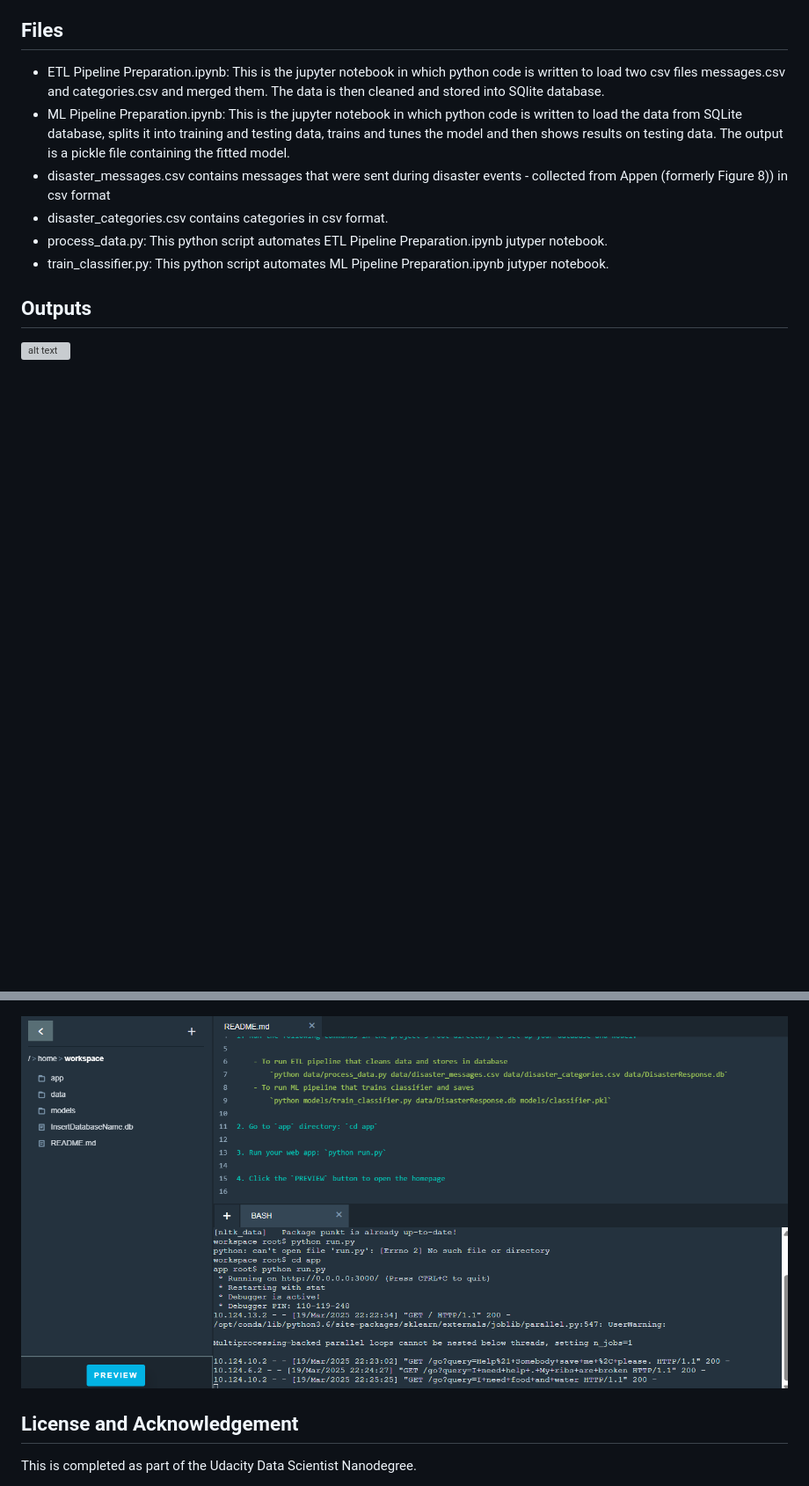
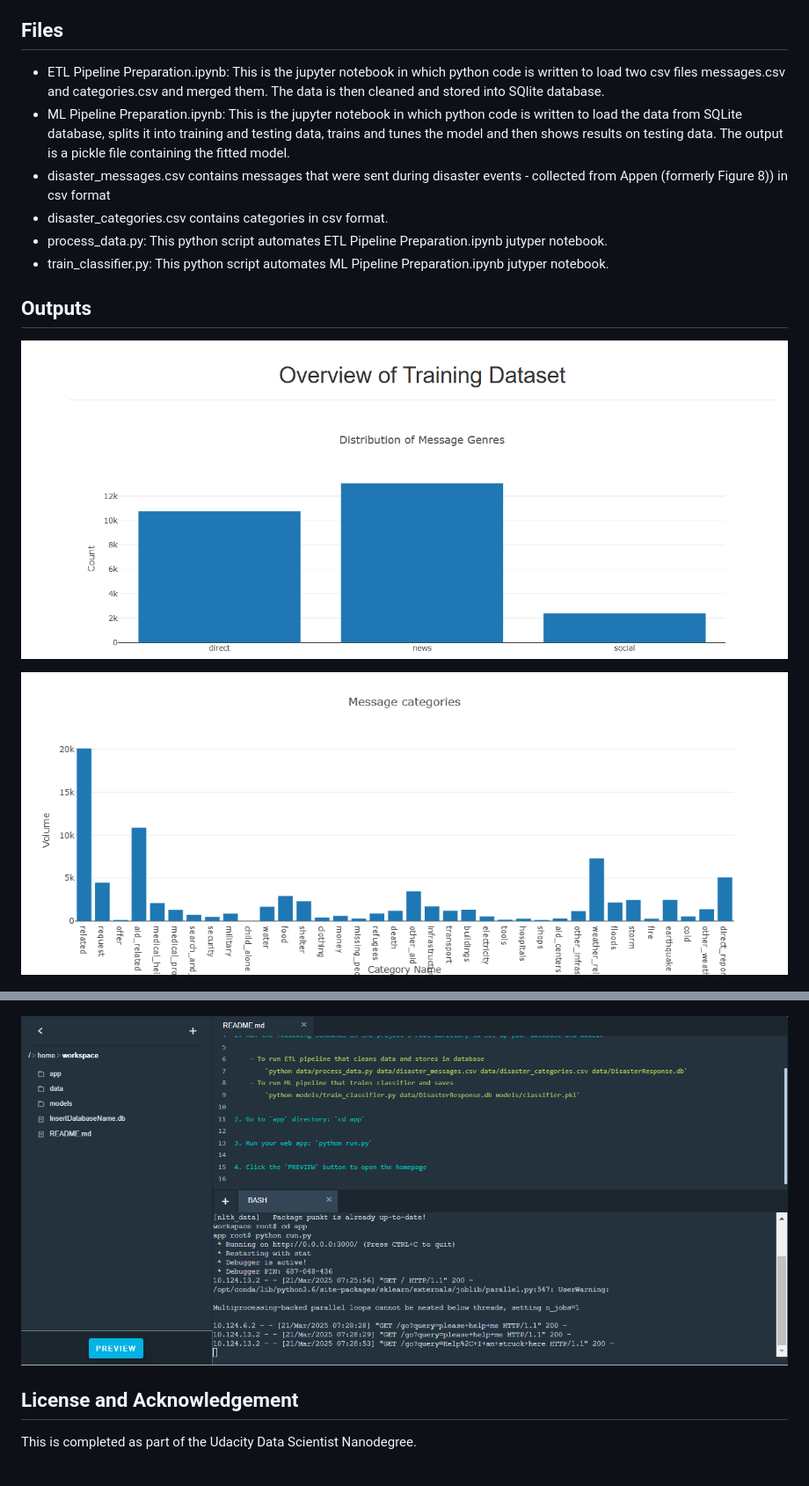
Before and after one commit to SakshamGupta55/Data-Scientist-Nanodegree-Udacity, a Markdown page: Course 4 - Project - Disaster Response Pipeline/README.md, 2 parts joined by grey strips. Shown at 88% size. GitHub-like rendering; blank space fills up the shorter version; grey boxes are pictures that could not be loaded.

Commit message:
Update README.md to include second visualization

```diff
--- a/Course 4 - Project - Disaster Response Pipeline/README.md
+++ b/Course 4 - Project - Disaster Response Pipeline/README.md
@@ -27,7 +27,9 @@ The different components of the project are
 
 ## Outputs
 
-![alt text](https://github.com/SakshamGupta55/Data-Scientist-Nanodegree-Udacity/blob/5b8a61750782ded820e22d1a12e97f12aec429a3/Course%204%20-%20Project%20-%20Disaster%20Response%20Pipeline/Screenshot%201.png)
+![alt text](https://github.com/SakshamGupta55/Data-Scientist-Nanodegree-Udacity/blob/f15d74bae0cb920dd8204d178d3fd5e4a0a5da2a/Course%204%20-%20Project%20-%20Disaster%20Response%20Pipeline/Visualization-1.png)
+
+![alt text](https://github.com/SakshamGupta55/Data-Scientist-Nanodegree-Udacity/blob/f15d74bae0cb920dd8204d178d3fd5e4a0a5da2a/Course%204%20-%20Project%20-%20Disaster%20Response%20Pipeline/Visualization-2.png)
 
 ![alt text](https://github.com/SakshamGupta55/Data-Scientist-Nanodegree-Udacity/blob/a93c848e4d925a954925179b3872b53d00920bf8/Course%204%20-%20Project%20-%20Disaster%20Response%20Pipeline/Screenshot%202.png)
 
@@ -37,7 +39,7 @@ The different components of the project are
 
 ![alt text](https://github.com/SakshamGupta55/Data-Scientist-Nanodegree-Udacity/blob/a93c848e4d925a954925179b3872b53d00920bf8/Course%204%20-%20Project%20-%20Disaster%20Response%20Pipeline/Screenshot%205.png)
 
-![alt text](https://github.com/SakshamGupta55/Data-Scientist-Nanodegree-Udacity/blob/8e2b483785e6313ce9411ba9e38b15b5aed4a77b/Course%204%20-%20Project%20-%20Disaster%20Response%20Pipeline/IDE.png)
+![alt text](https://github.com/SakshamGupta55/Data-Scientist-Nanodegree-Udacity/blob/f15d74bae0cb920dd8204d178d3fd5e4a0a5da2a/Course%204%20-%20Project%20-%20Disaster%20Response%20Pipeline/IDE_latest.PNG)
 
 ## License and Acknowledgement
 This is completed as part of the Udacity Data Scientist Nanodegree.
```
